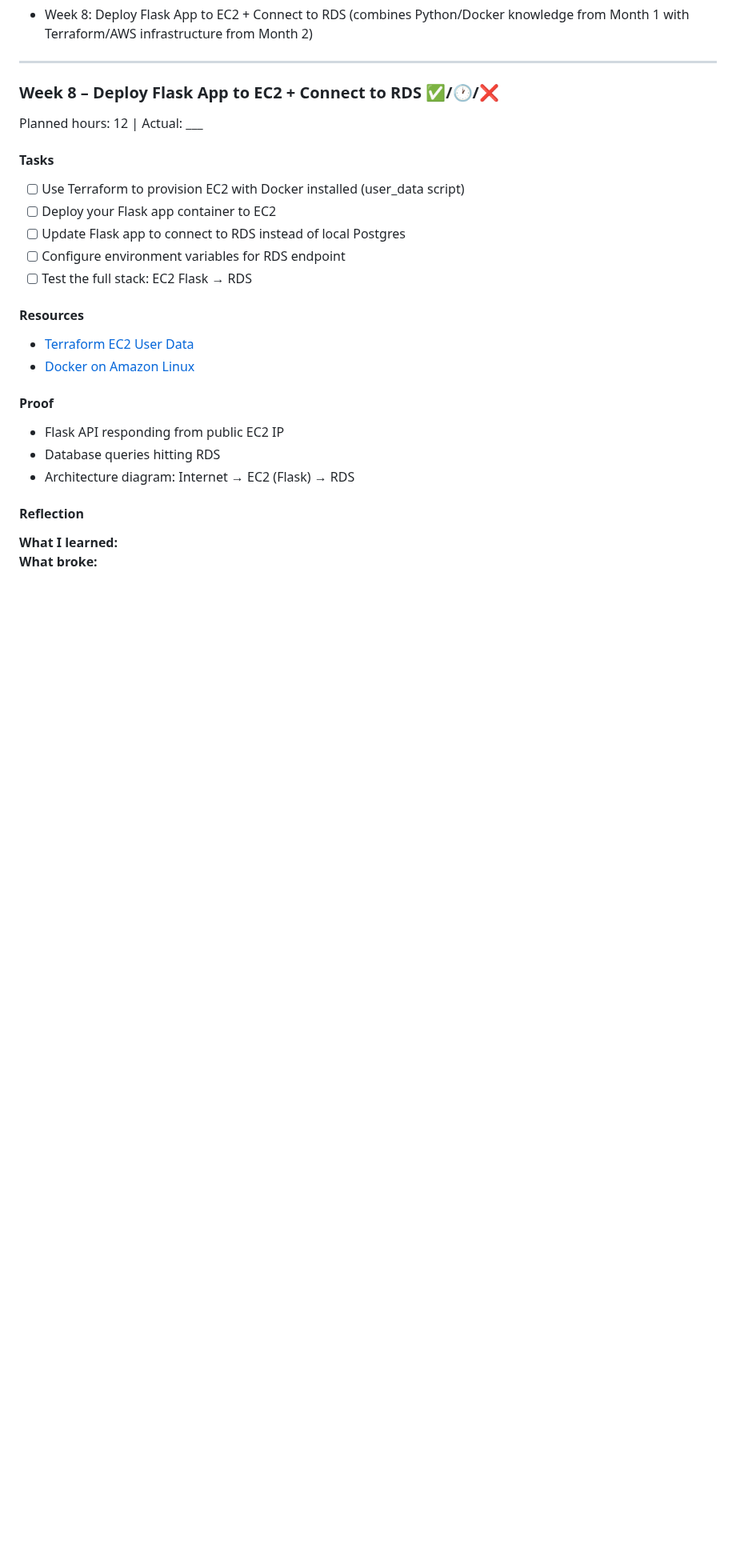
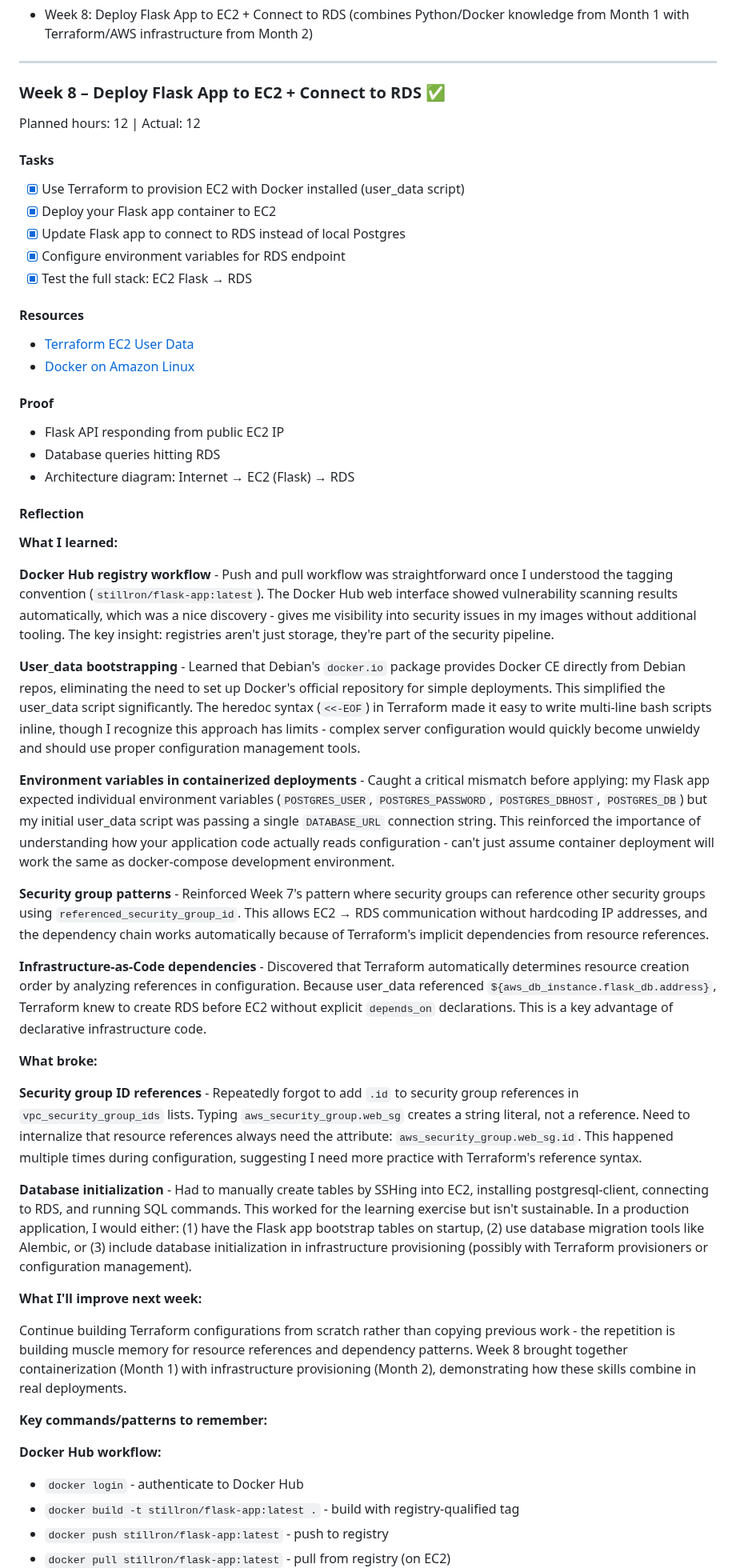
Before and after one commit to stillron/devops-learning-roadmap, a Markdown page: learning-plan.md, the part around one of its changes. Shown at 80% size. Drawn GitHub-style; blank space fills up the shorter version.

Commit message:
Updated learning plan with the completion of week 8

```diff
--- a/learning-plan.md
+++ b/learning-plan.md
@@ -480,15 +480,15 @@ Planned hours: 12 | Actual: 12
 
 ---
 
-### Week 8 – Deploy Flask App to EC2 + Connect to RDS ✅/🕐/❌
-Planned hours: 12 | Actual: ___
+### Week 8 – Deploy Flask App to EC2 + Connect to RDS ✅
+Planned hours: 12 | Actual: 12
 
 #### Tasks
-- [ ] Use Terraform to provision EC2 with Docker installed (user_data script)
-- [ ] Deploy your Flask app container to EC2
-- [ ] Update Flask app to connect to RDS instead of local Postgres
-- [ ] Configure environment variables for RDS endpoint
-- [ ] Test the full stack: EC2 Flask → RDS
+- [x] Use Terraform to provision EC2 with Docker installed (user_data script)
+- [x] Deploy your Flask app container to EC2
+- [x] Update Flask app to connect to RDS instead of local Postgres
+- [x] Configure environment variables for RDS endpoint
+- [x] Test the full stack: EC2 Flask → RDS
 
 #### Resources
 - [Terraform EC2 User Data](https://registry.terraform.io/providers/hashicorp/aws/latest/docs/resources/instance#user_data)
@@ -500,5 +500,34 @@ Planned hours: 12 | Actual: ___
 - Architecture diagram: Internet → EC2 (Flask) → RDS
 
 #### Reflection
+
 **What I learned:**
+
+**Docker Hub registry workflow** - Push and pull workflow was straightforward once I understood the tagging convention (`stillron/flask-app:latest`). The Docker Hub web interface showed vulnerability scanning results automatically, which was a nice discovery - gives me visibility into security issues in my images without additional tooling. The key insight: registries aren't just storage, they're part of the security pipeline.
+
+**User_data bootstrapping** - Learned that Debian's `docker.io` package provides Docker CE directly from Debian repos, eliminating the need to set up Docker's official repository for simple deployments. This simplified the user_data script significantly. The heredoc syntax (`<<-EOF`) in Terraform made it easy to write multi-line bash scripts inline, though I recognize this approach has limits - complex server configuration would quickly become unwieldy and should use proper configuration management tools.
+
+**Environment variables in containerized deployments** - Caught a critical mismatch before applying: my Flask app expected individual environment variables (`POSTGRES_USER`, `POSTGRES_PASSWORD`, `POSTGRES_DBHOST`, `POSTGRES_DB`) but my initial user_data script was passing a single `DATABASE_URL` connection string. This reinforced the importance of understanding how your application code actually reads configuration - can't just assume container deployment will work the same as docker-compose development environment.
+
+**Security group patterns** - Reinforced Week 7's pattern where security groups can reference other security groups using `referenced_security_group_id`. This allows EC2 → RDS communication without hardcoding IP addresses, and the dependency chain works automatically because of Terraform's implicit dependencies from resource references.
+
+**Infrastructure-as-Code dependencies** - Discovered that Terraform automatically determines resource creation order by analyzing references in configuration. Because user_data referenced `${aws_db_instance.flask_db.address}`, Terraform knew to create RDS before EC2 without explicit `depends_on` declarations. This is a key advantage of declarative infrastructure code.
+
 **What broke:**
+
+**Security group ID references** - Repeatedly forgot to add `.id` to security group references in `vpc_security_group_ids` lists. Typing `aws_security_group.web_sg` creates a string literal, not a reference. Need to internalize that resource references always need the attribute: `aws_security_group.web_sg.id`. This happened multiple times during configuration, suggesting I need more practice with Terraform's reference syntax.
+
+**Database initialization** - Had to manually create tables by SSHing into EC2, installing postgresql-client, connecting to RDS, and running SQL commands. This worked for the learning exercise but isn't sustainable. In a production application, I would either: (1) have the Flask app bootstrap tables on startup, (2) use database migration tools like Alembic, or (3) include database initialization in infrastructure provisioning (possibly with Terraform provisioners or configuration management).
+
+**What I'll improve next week:**
+
+Continue building Terraform configurations from scratch rather than copying previous work - the repetition is building muscle memory for resource references and dependency patterns. Week 8 brought together containerization (Month 1) with infrastructure provisioning (Month 2), demonstrating how these skills combine in real deployments.
+
+**Key commands/patterns to remember:**
+
+**Docker Hub workflow:**
+- `docker login` - authenticate to Docker Hub
+- `docker build -t stillron/flask-app:latest .` - build with registry-qualified tag
+- `docker push stillron/flask-app:latest` - push to registry
+- `docker pull stillron/flask-app:latest` - pull from registry (on EC2)
+
```
Also changed, not shown: other parts of learning-plan.md (+13 -0 lines).
